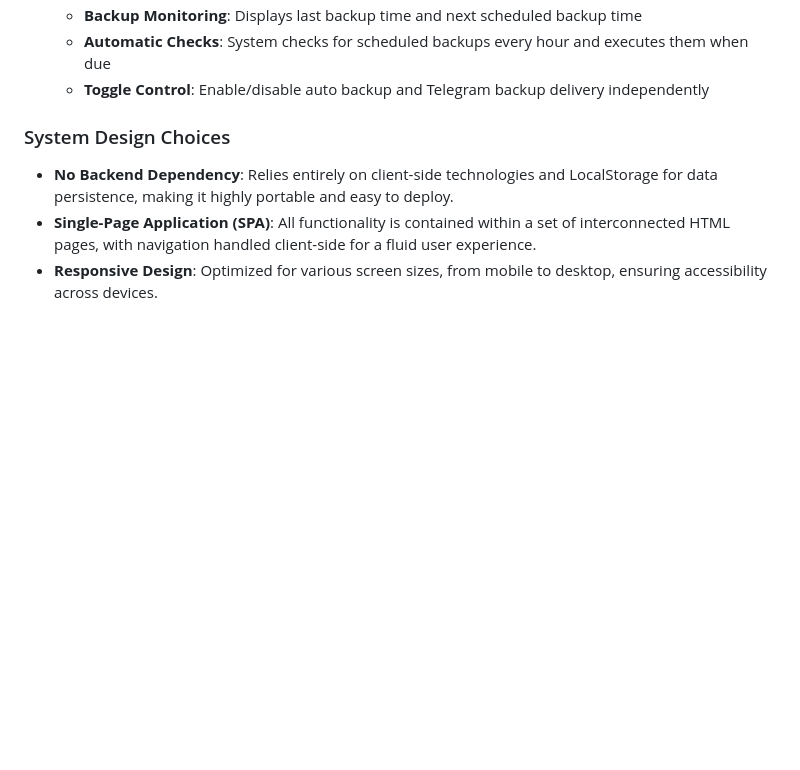
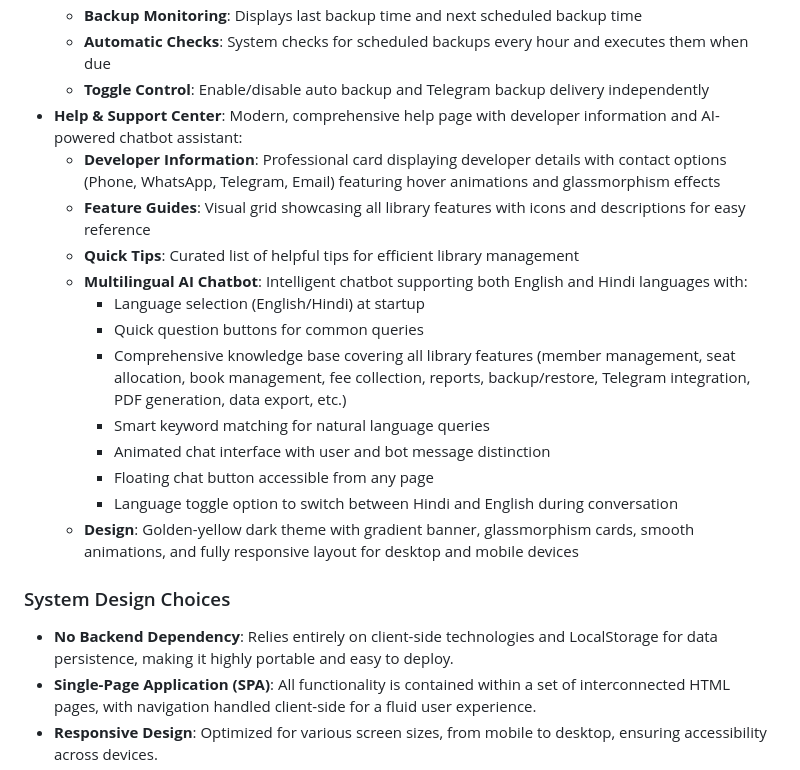
Before and after one commit to Sushiljat01010101/librarypro, a Markdown page: replit.md, the part around the change. GitHub-like rendering; blank space fills up the shorter version.

Commit message:
Add a comprehensive Help & Support Center with AI chatbot
Adds a new Help & Support Center page featuring developer information and a multilingual AI chatbot.

Replit-Commit-Author: Agent
Replit-Commit-Session-Id: 327fea3b-db47-4d18-83ca-413ec6f05bc5
Replit-Commit-Checkpoint-Type: full_checkpoint
Replit-Commit-Event-Id: d927464f-f971-4a91-bb0e-5a4069e1088c
Replit-Commit-Screenshot-Url: https://storage.googleapis.com/screenshot-production-us-central1/dad248bc-d392-4c99-a272-b13e06fd78f8/327fea3b-db47-4d18-83ca-413ec6f05bc5/Ob6n7Qf

```diff
--- a/replit.md
+++ b/replit.md
@@ -41,6 +41,19 @@ The system encompasses several core features:
     -   **Backup Monitoring**: Displays last backup time and next scheduled backup time
     -   **Automatic Checks**: System checks for scheduled backups every hour and executes them when due
     -   **Toggle Control**: Enable/disable auto backup and Telegram backup delivery independently
+-   **Help & Support Center**: Modern, comprehensive help page with developer information and AI-powered chatbot assistant:
+    -   **Developer Information**: Professional card displaying developer details with contact options (Phone, WhatsApp, Telegram, Email) featuring hover animations and glassmorphism effects
+    -   **Feature Guides**: Visual grid showcasing all library features with icons and descriptions for easy reference
+    -   **Quick Tips**: Curated list of helpful tips for efficient library management
+    -   **Multilingual AI Chatbot**: Intelligent chatbot supporting both English and Hindi languages with:
+        -   Language selection (English/Hindi) at startup
+        -   Quick question buttons for common queries
+        -   Comprehensive knowledge base covering all library features (member management, seat allocation, book management, fee collection, reports, backup/restore, Telegram integration, PDF generation, data export, etc.)
+        -   Smart keyword matching for natural language queries
+        -   Animated chat interface with user and bot message distinction
+        -   Floating chat button accessible from any page
+        -   Language toggle option to switch between Hindi and English during conversation
+    -   **Design**: Golden-yellow dark theme with gradient banner, glassmorphism cards, smooth animations, and fully responsive layout for desktop and mobile devices
 
 ### System Design Choices
 -   **No Backend Dependency**: Relies entirely on client-side technologies and LocalStorage for data persistence, making it highly portable and easy to deploy.
```
